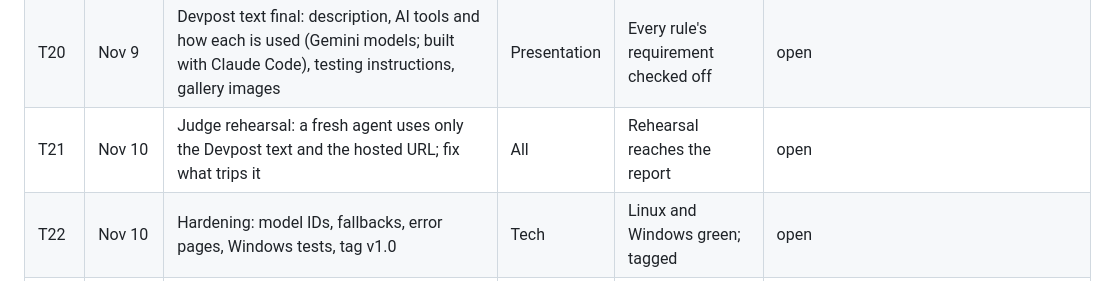
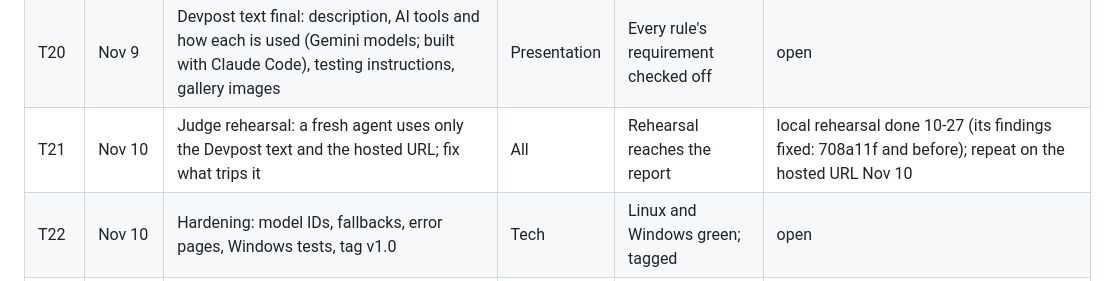
Before and after one commit to nolankido/canonKeeper, a Markdown page: docs/SPRINT.md, the part around the change. GitHub-like rendering.

Commit message:
docs: T21 rehearsed locally; repeat on the hosted URL
Co-Authored-By: Claude Opus 5.5 <noreply@anthropic.com>
Claude-Session: https://claude.ai/code/session_01TyR5Y9n7Q174fE3jXFGa7s

```diff
--- a/docs/SPRINT.md
+++ b/docs/SPRINT.md
@@ -38,7 +38,7 @@ sponsor prize. Target: Best Use of Agentic Commerce; sponsor: AG Grid (Render cr
 | T18 | Nov 7 (after N3) | Record every scene on the hosted instance; splice Nolan's two clips; captions | Presentation | Full cut assembled | open |
 | T19 | Nov 8 | Narration (decision 4), final cut, fresh-agent review against the Presentation criterion | Presentation | Final file under 2:55 handed to Nolan | open |
 | T20 | Nov 9 | Devpost text final: description, AI tools and how each is used (Gemini models; built with Claude Code), testing instructions, gallery images | Presentation | Every rule's requirement checked off | open |
-| T21 | Nov 10 | Judge rehearsal: a fresh agent uses only the Devpost text and the hosted URL; fix what trips it | All | Rehearsal reaches the report | open |
+| T21 | Nov 10 | Judge rehearsal: a fresh agent uses only the Devpost text and the hosted URL; fix what trips it | All | Rehearsal reaches the report | local rehearsal done 10-27 (its findings fixed: 708a11f and before); repeat on the hosted URL Nov 10 |
 | T22 | Nov 10 | Hardening: model IDs, fallbacks, error pages, Windows tests, tag v1.0 | Tech | Linux and Windows green; tagged | open |
 | T23 | Nov 11 | Buffer for whatever slipped | — | — | open |
 | T24 | Nov 11 | Submit with Nolan (N6); license visible in the repo's About box; no code changes after this | All | Devpost shows Submitted | open |
```
